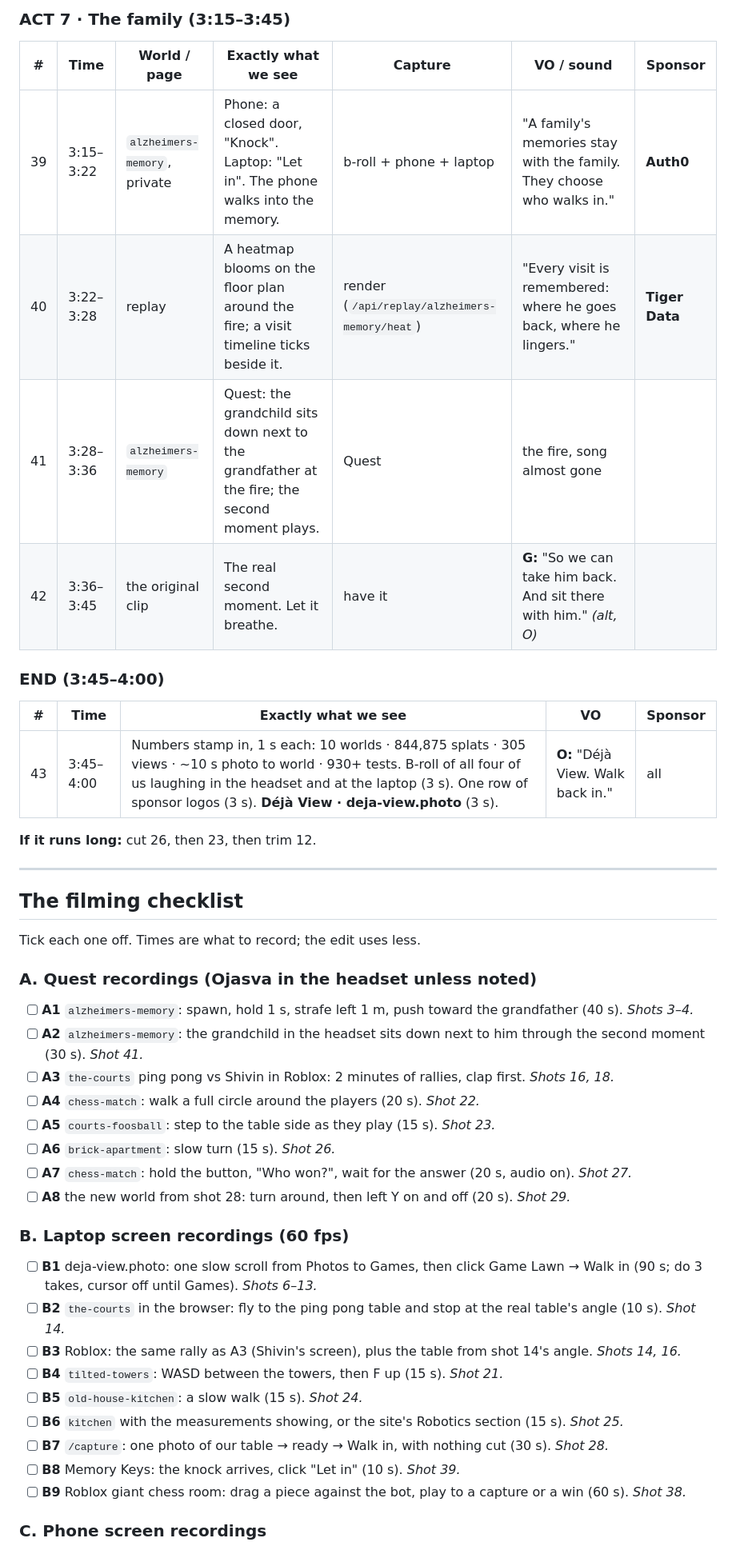
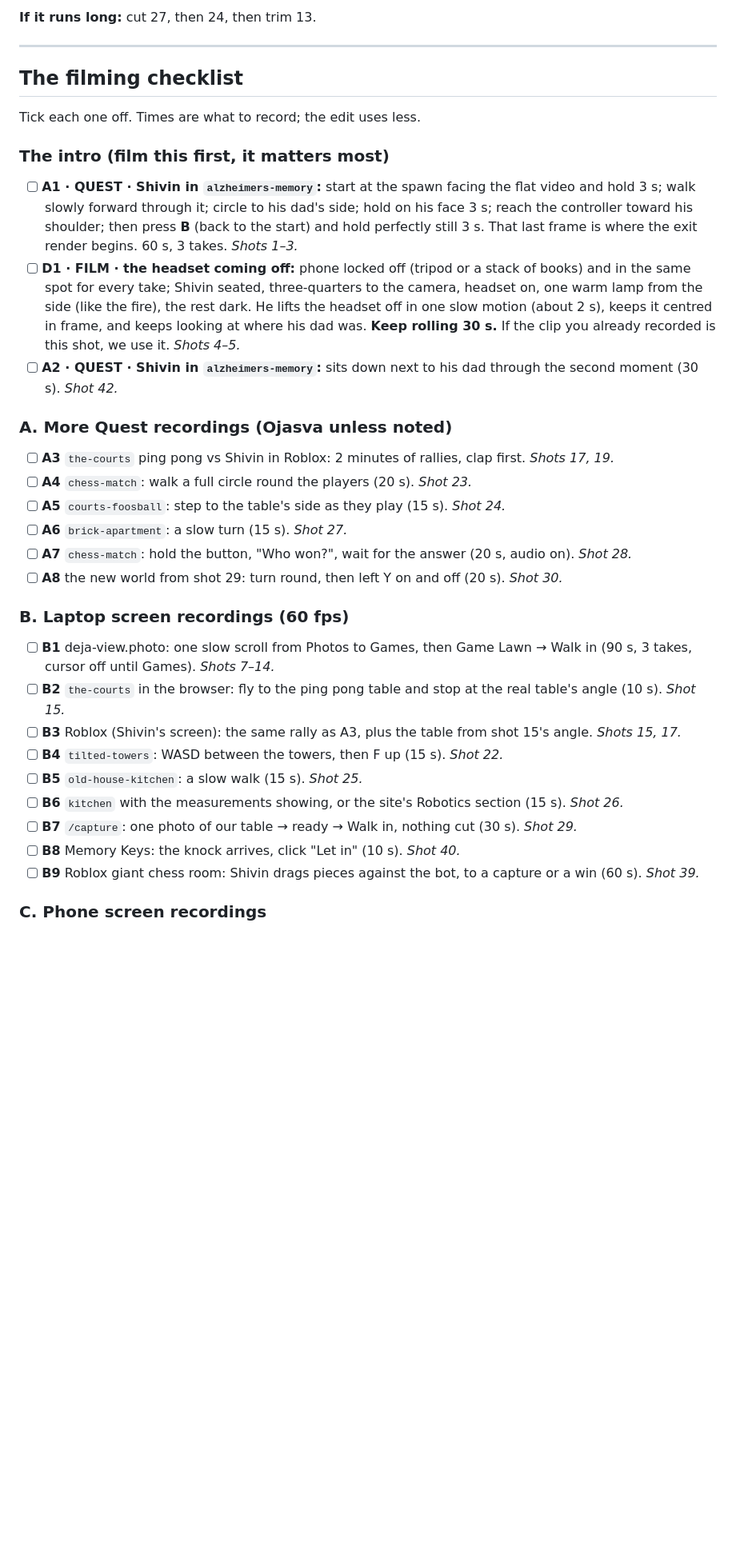
Before and after one commit to OjasMishra32/Deja-View, a Markdown page: docs/VIDEO.md, the part around one of its changes. Shown at 80% size. Drawn GitHub-style; blank space fills up the shorter version.

```diff
--- a/docs/VIDEO.md
+++ b/docs/VIDEO.md
@@ -126,20 +156,5 @@ Each shot opens on 0.5 s of b-roll of the person and the device, then cuts to th
 
-### ACT 7 · The family (3:15–3:45)
-
-| # | Time | World / page | Exactly what we see | Capture | VO / sound | Sponsor |
-|---|---|---|---|---|---|---|
-| 39 | 3:15–3:22 | `alzheimers-memory`, private | Phone: a closed door, "Knock". Laptop: "Let in". The phone walks into the memory. | b-roll + phone + laptop | "A family's memories stay with the family. They choose who walks in." | **Auth0** |
-| 40 | 3:22–3:28 | replay | A heatmap blooms on the floor plan around the fire; a visit timeline ticks beside it. | render (`/api/replay/alzheimers-memory/heat`) | "Every visit is remembered: where he goes back, where he lingers." | **Tiger Data** |
-| 41 | 3:28–3:36 | `alzheimers-memory` | Quest: the grandchild sits down next to the grandfather at the fire; the second moment plays. | Quest | the fire, song almost gone | |
-| 42 | 3:36–3:45 | the original clip | The real second moment. Let it breathe. | have it | **G:** "So we can take him back. And sit there with him." *(alt, O)* | |
-
-### END (3:45–4:00)
-
-| # | Time | Exactly what we see | VO | Sponsor |
-|---|---|---|---|---|
-| 43 | 3:45–4:00 | Numbers stamp in, 1 s each: 10 worlds · 844,875 splats · 305 views · ~10 s photo to world · 930+ tests. B-roll of all four of us laughing in the headset and at the laptop (3 s). One row of sponsor logos (3 s). **Déjà View · deja-view.photo** (3 s). | **O:** "Déjà View. Walk back in." | all |
-
-**If it runs long:** cut 26, then 23, then trim 12.
+**If it runs long:** cut 27, then 24, then trim 13.
 
 ---
 
@@ -147,28 +162,41 @@ Each shot opens on 0.5 s of b-roll of the person and the device, then cuts to th
 
 Tick each one off. Times are what to record; the edit uses less.
 
-### A. Quest recordings (Ojasva in the headset unless noted)
+### The intro (film this first, it matters most)
 
-- [ ] **A1** `alzheimers-memory`: spawn, hold 1 s, strafe left 1 m, push toward the grandfather (40 s). *Shots 3–4.*
-- [ ] **A2** `alzheimers-memory`: the grandchild in the headset sits down next to him through the second moment (30 s). *Shot 41.*
-- [ ] **A3** `the-courts` ping pong vs Shivin in Roblox: 2 minutes of rallies, clap first. *Shots 16, 18.*
-- [ ] **A4** `chess-match`: walk a full circle around the players (20 s). *Shot 22.*
-- [ ] **A5** `courts-foosball`: step to the table side as they play (15 s). *Shot 23.*
-- [ ] **A6** `brick-apartment`: slow turn (15 s). *Shot 26.*
-- [ ] **A7** `chess-match`: hold the button, "Who won?", wait for the answer (20 s, audio on). *Shot 27.*
-- [ ] **A8** the new world from shot 28: turn around, then left Y on and off (20 s). *Shot 29.*
+- [ ] **A1 · QUEST · Shivin in `alzheimers-memory`:** start at the spawn facing the flat video and hold 3 s; walk
+  slowly forward through it; circle to his dad's side; hold on his face 3 s; reach the controller toward his
+  shoulder; then press **B** (back to the start) and hold perfectly still 3 s. That last frame is where the exit
+  render begins. 60 s, 3 takes. *Shots 1–3.*
+- [ ] **D1 · FILM · the headset coming off:** phone locked off (tripod or a stack of books) and in the same spot for
+  every take; Shivin seated, three-quarters to the camera, headset on, one warm lamp from the side (like the fire),
+  the rest dark. He lifts the headset off in one slow motion (about 2 s), keeps it centred in frame, and keeps
+  looking at where his dad was. **Keep rolling 30 s.** If the clip you already recorded is this shot, we use it.
+  *Shots 4–5.*
+- [ ] **A2 · QUEST · Shivin in `alzheimers-memory`:** sits down next to his dad through the second moment (30 s).
+  *Shot 42.*
+
+### A. More Quest recordings (Ojasva unless noted)
+
+- [ ] **A3** `the-courts` ping pong vs Shivin in Roblox: 2 minutes of rallies, clap first. *Shots 17, 19.*
+- [ ] **A4** `chess-match`: walk a full circle round the players (20 s). *Shot 23.*
+- [ ] **A5** `courts-foosball`: step to the table's side as they play (15 s). *Shot 24.*
+- [ ] **A6** `brick-apartment`: a slow turn (15 s). *Shot 27.*
+- [ ] **A7** `chess-match`: hold the button, "Who won?", wait for the answer (20 s, audio on). *Shot 28.*
+- [ ] **A8** the new world from shot 29: turn round, then left Y on and off (20 s). *Shot 30.*
 
 ### B. Laptop screen recordings (60 fps)
 
-- [ ] **B1** deja-view.photo: one slow scroll from Photos to Games, then click Game Lawn → Walk in (90 s; do 3 takes, cursor off until Games). *Shots 6–13.*
-- [ ] **B2** `the-courts` in the browser: fly to the ping pong table and stop at the real table's angle (10 s). *Shot 14.*
-- [ ] **B3** Roblox: the same rally as A3 (Shivin's screen), plus the table from shot 14's angle. *Shots 14, 16.*
-- [ ] **B4** `tilted-towers`: WASD between the towers, then F up (15 s). *Shot 21.*
-- [ ] **B5** `old-house-kitchen`: a slow walk (15 s). *Shot 24.*
-- [ ] **B6** `kitchen` with the measurements showing, or the site's Robotics section (15 s). *Shot 25.*
-- [ ] **B7** `/capture`: one photo of our table → ready → Walk in, with nothing cut (30 s). *Shot 28.*
-- [ ] **B8** Memory Keys: the knock arrives, click "Let in" (10 s). *Shot 39.*
-- [ ] **B9** Roblox giant chess room: drag a piece against the bot, play to a capture or a win (60 s). *Shot 38.*
+- [ ] **B1** deja-view.photo: one slow scroll from Photos to Games, then Game Lawn → Walk in (90 s, 3 takes, cursor
+  off until Games). *Shots 7–14.*
+- [ ] **B2** `the-courts` in the browser: fly to the ping pong table and stop at the real table's angle (10 s). *Shot 15.*
+- [ ] **B3** Roblox (Shivin's screen): the same rally as A3, plus the table from shot 15's angle. *Shots 15, 17.*
+- [ ] **B4** `tilted-towers`: WASD between the towers, then F up (15 s). *Shot 22.*
+- [ ] **B5** `old-house-kitchen`: a slow walk (15 s). *Shot 25.*
+- [ ] **B6** `kitchen` with the measurements showing, or the site's Robotics section (15 s). *Shot 26.*
+- [ ] **B7** `/capture`: one photo of our table → ready → Walk in, nothing cut (30 s). *Shot 29.*
+- [ ] **B8** Memory Keys: the knock arrives, click "Let in" (10 s). *Shot 40.*
+- [ ] **B9** Roblox giant chess room: Shivin drags pieces against the bot, to a capture or a win (60 s). *Shot 39.*
 
 ### C. Phone screen recordings
 
```
Also changed, not shown: other parts of docs/VIDEO.md (+162 -126 lines).
